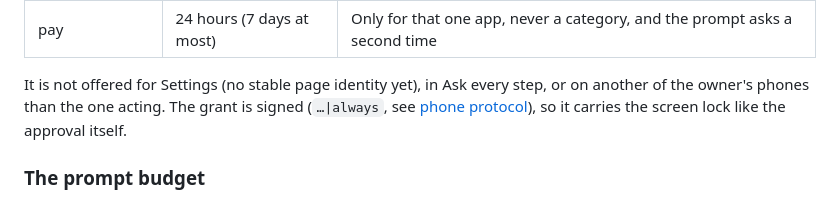
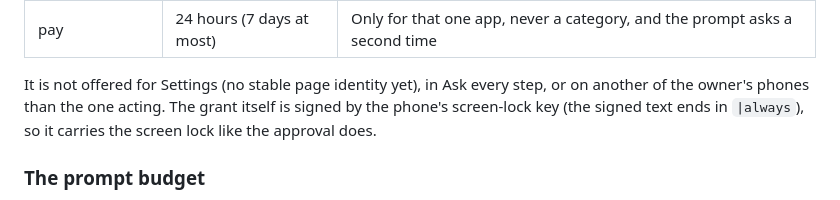
Before and after one commit to andkhong/openphone, a Markdown page: docs/safety.md, the part around the change. Rendered like a GitHub page.

Commit message:
Docs: keep safety.md's links to public docs only
Co-Authored-By: Claude Opus 5.5 <noreply@anthropic.com>

```diff
--- a/docs/safety.md
+++ b/docs/safety.md
@@ -150,8 +150,8 @@ in, and it works in Auto too: no mode switch needed.
 | pay | 24 hours (7 days at most) | Only for that one app, never a category, and the prompt asks a second time |
 
 It is not offered for Settings (no stable page identity yet), in Ask every step, or on another of
-the owner's phones than the one acting. The grant is signed (`…|always`, see
-[phone protocol](phone-protocol.md)), so it carries the screen lock like the approval itself.
+the owner's phones than the one acting. The grant itself is signed by the phone's screen-lock key
+(the signed text ends in `|always`), so it carries the screen lock like the approval does.
 
 ### The prompt budget
 
```
